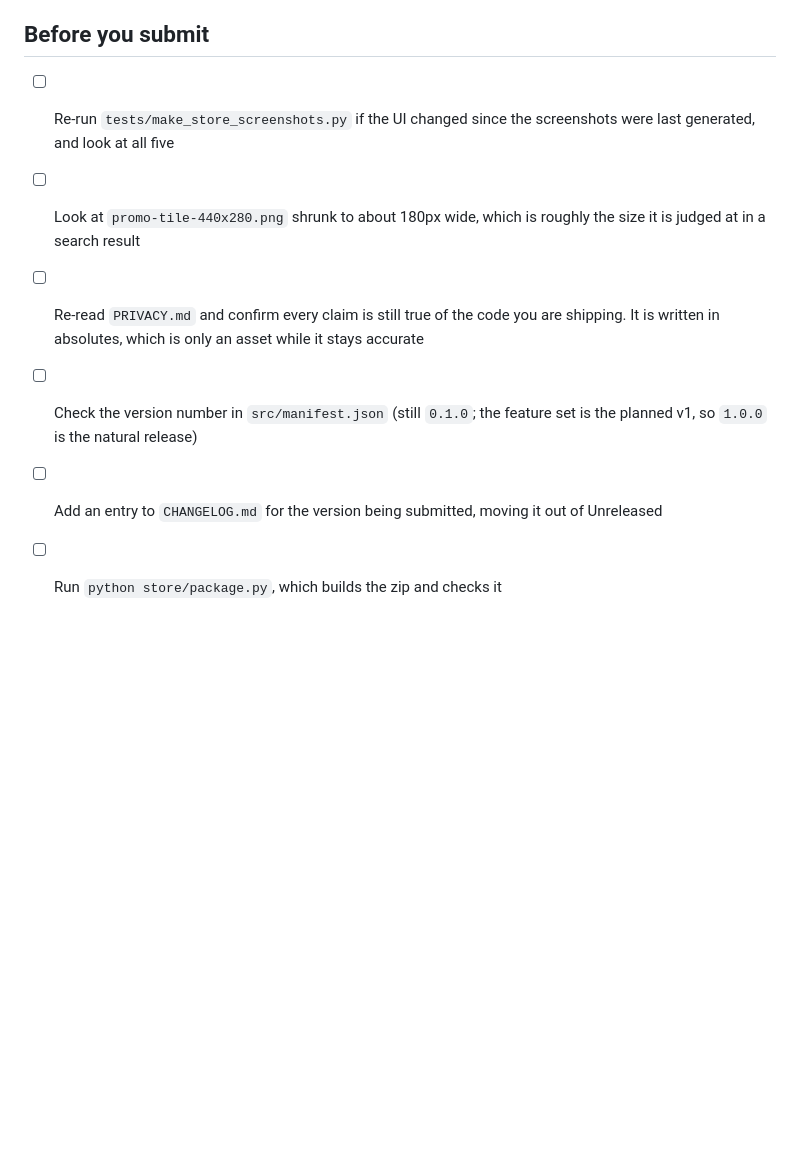
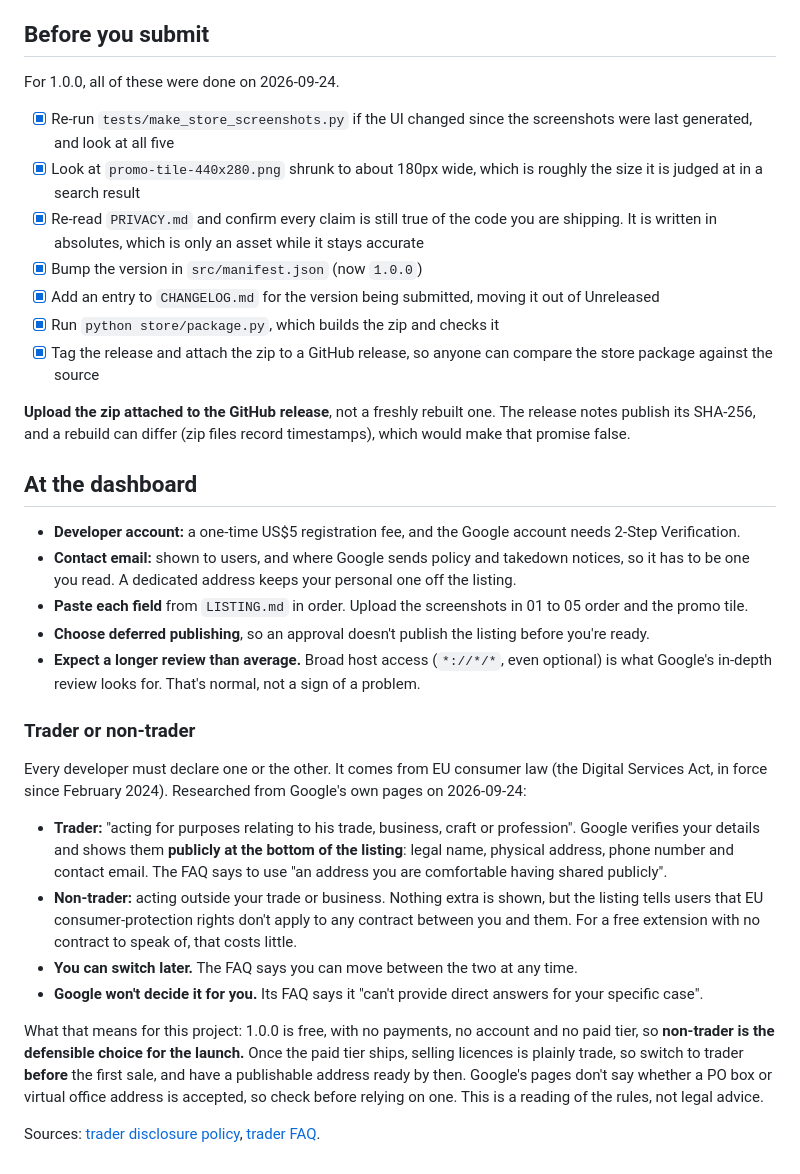
Before and after one commit to mwc0/cookie-manager, a Markdown page: store/README.md, the part around the change. Drawn GitHub-style; blank space fills up the shorter version.

Commit message:
Record the submission checklist and the trader research
Ticks off the pre-submission list for 1.0.0, says to upload the zip from
the GitHub release rather than a rebuild, and writes up what Google's
own pages say about the trader declaration and what it means for a free
launch followed by a paid tier.

```diff
--- a/store/README.md
+++ b/store/README.md
@@ -67,15 +67,69 @@ Two notes on how they're made, in case you ever adjust them:
 
 ## Before you submit
 
-- [ ] Re-run `tests/make_store_screenshots.py` if the UI changed since the
+For 1.0.0, all of these were done on 2026-09-24.
+
+- [x] Re-run `tests/make_store_screenshots.py` if the UI changed since the
       screenshots were last generated, and look at all five
-- [ ] Look at `promo-tile-440x280.png` shrunk to about 180px wide, which is
+- [x] Look at `promo-tile-440x280.png` shrunk to about 180px wide, which is
       roughly the size it is judged at in a search result
-- [ ] Re-read `PRIVACY.md` and confirm every claim is still true of the code
+- [x] Re-read `PRIVACY.md` and confirm every claim is still true of the code
       you are shipping. It is written in absolutes, which is only an asset
       while it stays accurate
-- [ ] Check the version number in `src/manifest.json` (still `0.1.0`; the
-      feature set is the planned v1, so `1.0.0` is the natural release)
-- [ ] Add an entry to `CHANGELOG.md` for the version being submitted, moving
+- [x] Bump the version in `src/manifest.json` (now `1.0.0`)
+- [x] Add an entry to `CHANGELOG.md` for the version being submitted, moving
       it out of Unreleased
-- [ ] Run `python store/package.py`, which builds the zip and checks it
+- [x] Run `python store/package.py`, which builds the zip and checks it
+- [x] Tag the release and attach the zip to a GitHub release, so anyone can
+      compare the store package against the source
+
+**Upload the zip attached to the GitHub release**, not a freshly rebuilt one.
+The release notes publish its SHA-256, and a rebuild can differ (zip files
+record timestamps), which would make that promise false.
+
+## At the dashboard
+
+- **Developer account:** a one-time US$5 registration fee, and the Google
+  account needs 2-Step Verification.
+- **Contact email:** shown to users, and where Google sends policy and
+  takedown notices, so it has to be one you read. A dedicated address keeps
+  your personal one off the listing.
+- **Paste each field** from `LISTING.md` in order. Upload the screenshots in
+  01 to 05 order and the promo tile.
+- **Choose deferred publishing**, so an approval doesn't publish the listing
+  before you're ready.
+- **Expect a longer review than average.** Broad host access (`*://*/*`, even
+  optional) is what Google's in-depth review looks for. That's normal, not a
+  sign of a problem.
+
+### Trader or non-trader
+
+Every developer must declare one or the other. It comes from EU consumer law
+(the Digital Services Act, in force since February 2024). Researched from
+Google's own pages on 2026-09-24:
+
+- **Trader:** "acting for purposes relating to his trade, business, craft or
+  profession". Google verifies your details and shows them **publicly at the
+  bottom of the listing**: legal name, physical address, phone number and
+  contact email. The FAQ says to use "an address you are comfortable having
+  shared publicly".
+- **Non-trader:** acting outside your trade or business. Nothing extra is
+  shown, but the listing tells users that EU consumer-protection rights don't
+  apply to any contract between you and them. For a free extension with no
+  contract to speak of, that costs little.
+- **You can switch later.** The FAQ says you can move between the two at any
+  time.
+- **Google won't decide it for you.** Its FAQ says it "can't provide direct
+  answers for your specific case".
+
+What that means for this project: 1.0.0 is free, with no payments, no
+account and no paid tier, so **non-trader is the defensible choice for the
+launch.** Once the paid tier ships, selling licences is plainly trade, so
+switch to trader **before** the first sale, and have a publishable address
+ready by then. Google's pages don't say whether a PO box or virtual office
+address is accepted, so check before relying on one. This is a reading of
+the rules, not legal advice.
+
+Sources:
+[trader disclosure policy](https://developer.chrome.com/docs/webstore/program-policies/trader-disclosure),
+[trader FAQ](https://developer.chrome.com/docs/webstore/program-policies/trader-verification-faq).
```
